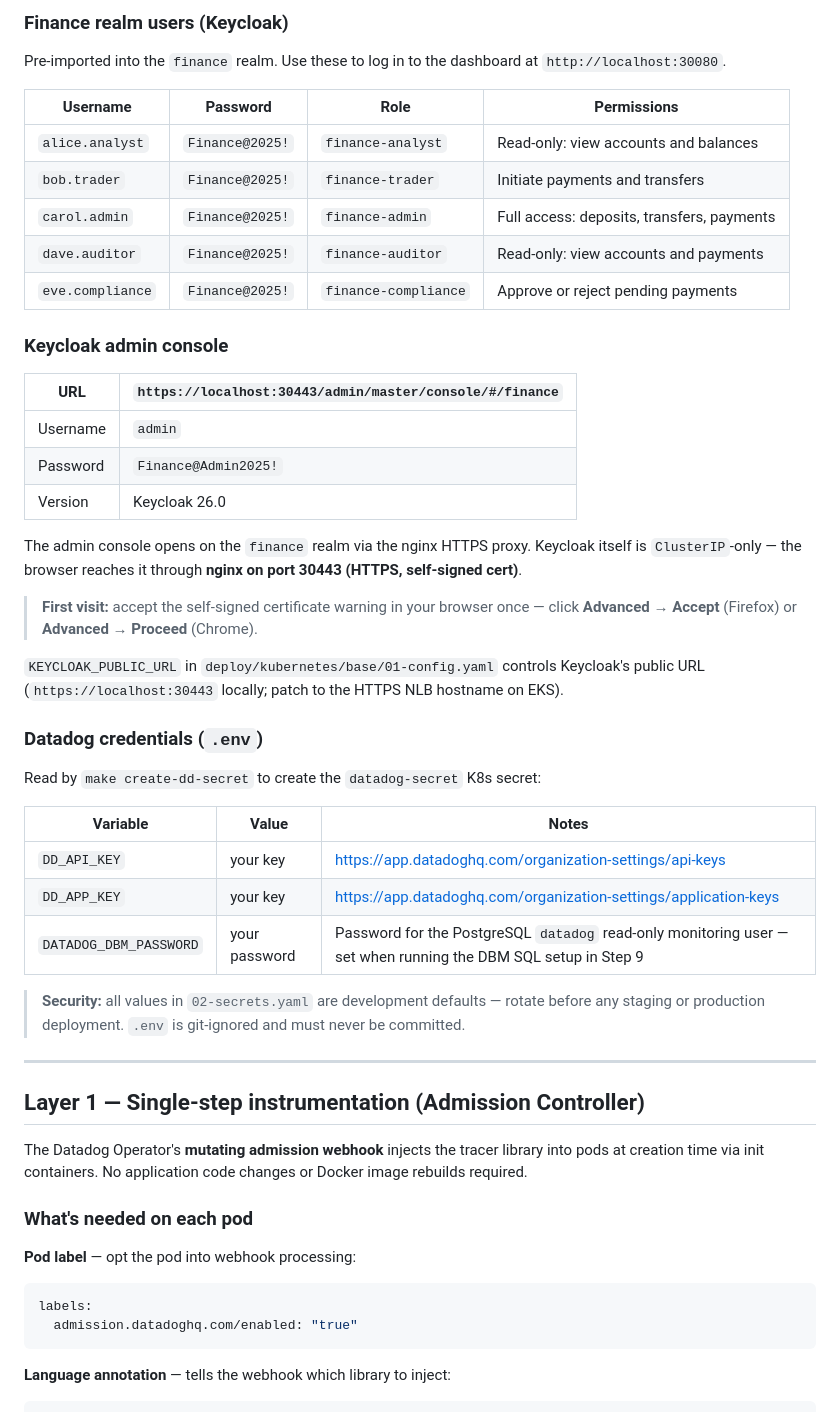
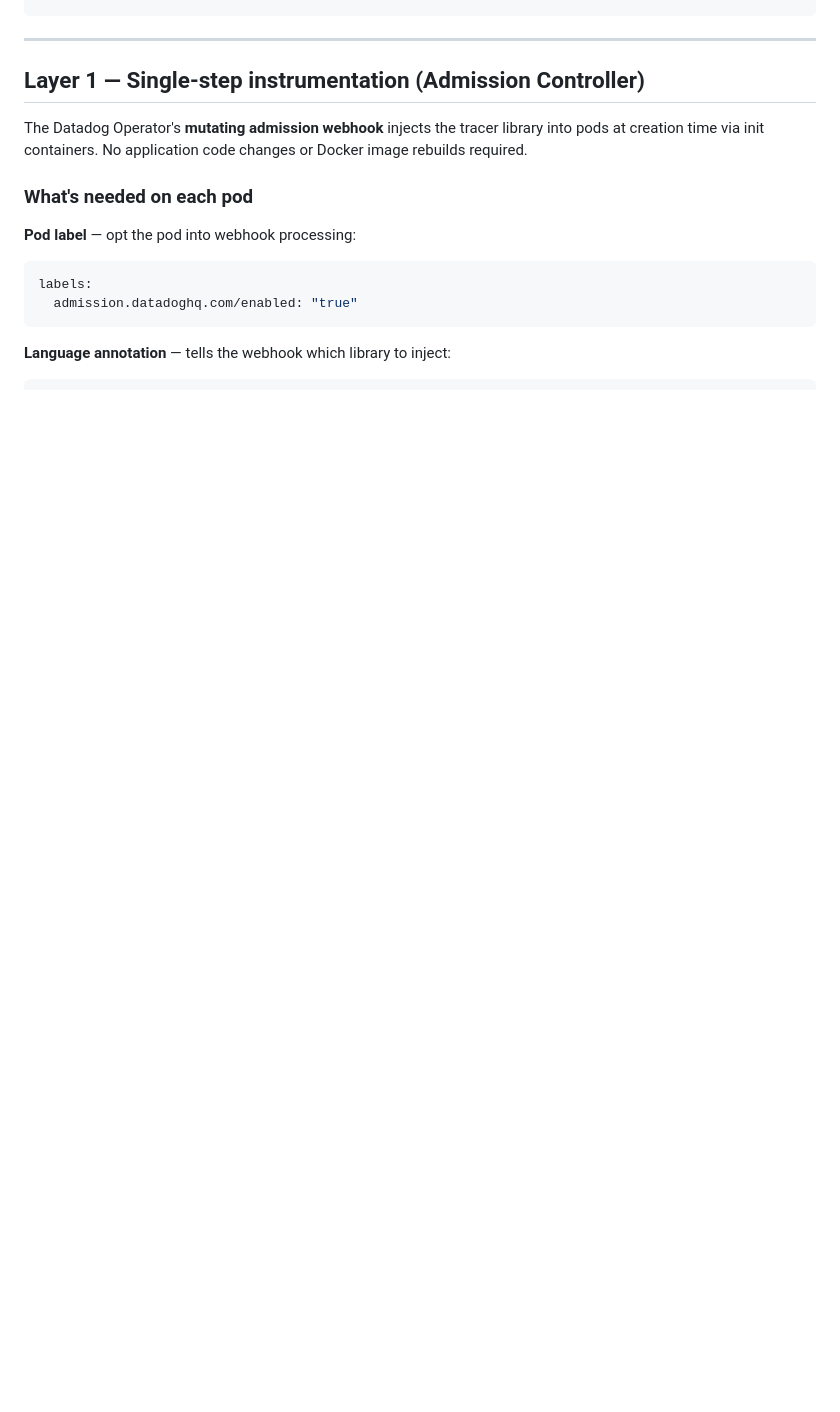
Before and after one commit to kepicorp/datadog-sample-finance, a Markdown page: INSTRUMENTATION.md, the part around one of its changes. GitHub-like rendering; blank space fills up the shorter version.

```diff
--- a/INSTRUMENTATION.md
+++ b/INSTRUMENTATION.md
@@ -147,40 +163,3 @@ automatically — no manual substitution needed for the first run.
-### Finance realm users (Keycloak)
-
-Pre-imported into the `finance` realm. Use these to log in to the dashboard at `http://localhost:30080`.
-
-| Username | Password | Role | Permissions |
-|---|---|---|---|
-| `alice.analyst` | `Finance@2025!` | `finance-analyst` | Read-only: view accounts and balances |
-| `bob.trader` | `Finance@2025!` | `finance-trader` | Initiate payments and transfers |
-| `carol.admin` | `Finance@2025!` | `finance-admin` | Full access: deposits, transfers, payments |
-| `dave.auditor` | `Finance@2025!` | `finance-auditor` | Read-only: view accounts and payments |
-| `eve.compliance` | `Finance@2025!` | `finance-compliance` | Approve or reject pending payments |
-
-### Keycloak admin console
-
-| URL | `https://localhost:30443/admin/master/console/#/finance` |
-|---|---|
-| Username | `admin` |
-| Password | `Finance@Admin2025!` |
-| Version | Keycloak 26.0 |
-
-The admin console opens on the `finance` realm via the nginx HTTPS proxy. Keycloak itself is `ClusterIP`-only — the browser reaches it through **nginx on port 30443 (HTTPS, self-signed cert)**.
-
-> **First visit:** accept the self-signed certificate warning in your browser once — click **Advanced → Accept** (Firefox) or **Advanced → Proceed** (Chrome).
-
-`KEYCLOAK_PUBLIC_URL` in `deploy/kubernetes/base/01-config.yaml` controls Keycloak's public URL (`https://localhost:30443` locally; patch to the HTTPS NLB hostname on EKS).
-
-### Datadog credentials (`.env`)
-
-Read by `make create-dd-secret` to create the `datadog-secret` K8s secret:
-
-| Variable | Value | Notes |
-|---|---|---|
-| `DD_API_KEY` | your key | https://app.datadoghq.com/organization-settings/api-keys |
-| `DD_APP_KEY` | your key | https://app.datadoghq.com/organization-settings/application-keys |
-| `DATADOG_DBM_PASSWORD` | your password | Password for the PostgreSQL `datadog` read-only monitoring user — set when running the DBM SQL setup in Step 9 |
-
-> **Security:** all values in `02-secrets.yaml` are development defaults — rotate before any staging or production deployment. `.env` is git-ignored and must never be committed.
 
 ---
 
```
Also changed, not shown: other parts of INSTRUMENTATION.md (+85 -69 lines).
